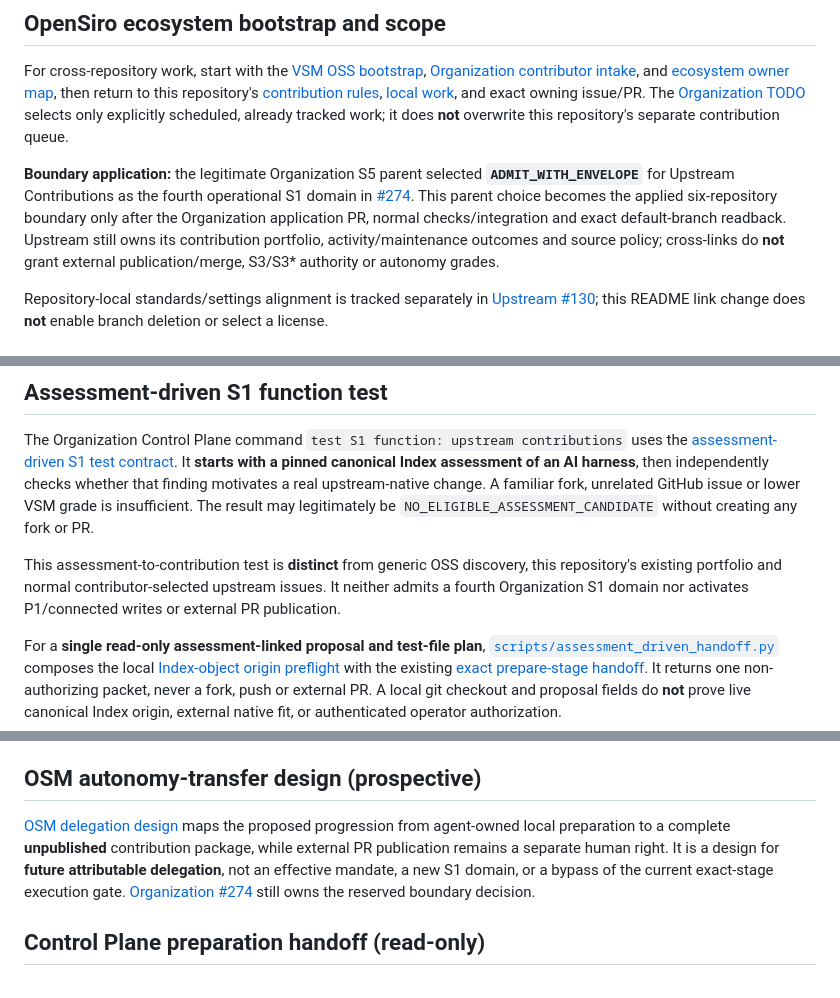
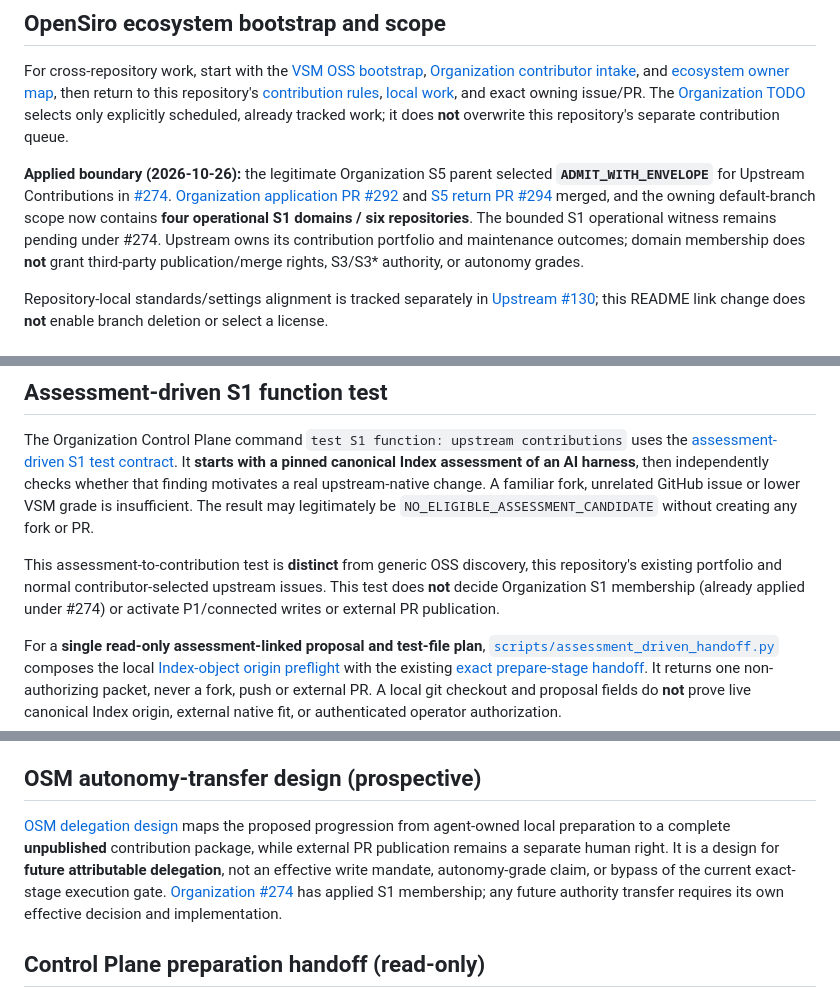
Before and after one commit to opensiro/upstream, a Markdown page: README.md, 3 parts joined by grey strips. Drawn GitHub-style.

Commit message:
docs(upstream): read back applied S1 admission boundary

```diff
--- a/README.md
+++ b/README.md
@@ -8,7 +8,7 @@ It is **not** a monorepo of forks, a mirror of upstream code, a claim of upstrea
 
 For cross-repository work, start with the [VSM OSS bootstrap](https://github.com/opensiro/vsm-oss-organization/blob/main/START_HERE.md), [Organization contributor intake](https://github.com/opensiro/vsm-oss-organization/blob/main/CONTRIBUTOR_START.md), and [ecosystem owner map](https://github.com/opensiro/vsm-oss-organization/blob/main/docs/ECOSYSTEM.md), then return to this repository's [contribution rules](CONTRIBUTING.md), [local work](https://github.com/opensiro/upstream/issues/56), and exact owning issue/PR. The [Organization TODO](https://github.com/opensiro/vsm-oss-organization/blob/main/TODO.md) selects only explicitly scheduled, already tracked work; it does **not** overwrite this repository's separate contribution queue.
 
-**Boundary application:** the legitimate Organization S5 parent selected **`ADMIT_WITH_ENVELOPE`** for Upstream Contributions as the fourth operational S1 domain in [#274](https://github.com/opensiro/vsm-oss-organization/issues/274#issuecomment-6420871211). This parent choice becomes the applied six-repository boundary only after the Organization application PR, normal checks/integration and exact default-branch readback. Upstream still owns its contribution portfolio, activity/maintenance outcomes and source policy; cross-links do **not** grant external publication/merge, S3/S3* authority or autonomy grades.
+**Applied boundary (2026-10-26):** the legitimate Organization S5 parent selected **`ADMIT_WITH_ENVELOPE`** for Upstream Contributions in [#274](https://github.com/opensiro/vsm-oss-organization/issues/274#issuecomment-6420871211). [Organization application PR #292](https://github.com/opensiro/vsm-oss-organization/pull/292) and [S5 return PR #294](https://github.com/opensiro/vsm-oss-organization/pull/294) merged, and the owning default-branch scope now contains **four operational S1 domains / six repositories**. The bounded S1 operational witness remains pending under #274. Upstream owns its contribution portfolio and maintenance outcomes; domain membership does **not** grant third-party publication/merge rights, S3/S3* authority, or autonomy grades.
 
 Repository-local standards/settings alignment is tracked separately in [Upstream #130](https://github.com/opensiro/upstream/issues/130); this README link change does **not** enable branch deletion or select a license.
 
@@ -98,8 +98,8 @@ without creating any fork or PR.
 
 This assessment-to-contribution test is **distinct** from generic OSS discovery,
 this repository's existing portfolio and normal contributor-selected upstream
-issues. It neither admits a fourth Organization S1 domain nor activates
-P1/connected writes or external PR publication.
+issues. This test does **not** decide Organization S1 membership (already
+applied under #274) or activate P1/connected writes or external PR publication.
 
 For a **single read-only assessment-linked proposal and test-file plan**,
 [`scripts/assessment_driven_handoff.py`](scripts/assessment_driven_handoff.py)
@@ -132,7 +132,7 @@ authorization. See [the proposal schema and limitations](docs/BATCH_PROPOSALS.md
 
 ## OSM autonomy-transfer design (prospective)
 
-[OSM delegation design](docs/OSM_DELEGATION_DESIGN.md) maps the proposed progression from agent-owned local preparation to a complete **unpublished** contribution package, while external PR publication remains a separate human right. It is a design for **future attributable delegation**, not an effective mandate, a new S1 domain, or a bypass of the current exact-stage execution gate. [Organization #274](https://github.com/opensiro/vsm-oss-organization/issues/274) still owns the reserved boundary decision.
+[OSM delegation design](docs/OSM_DELEGATION_DESIGN.md) maps the proposed progression from agent-owned local preparation to a complete **unpublished** contribution package, while external PR publication remains a separate human right. It is a design for **future attributable delegation**, not an effective write mandate, autonomy-grade claim, or bypass of the current exact-stage execution gate. [Organization #274](https://github.com/opensiro/vsm-oss-organization/issues/274) has applied S1 membership; any future authority transfer requires its own effective decision and implementation.
 
 ## Control Plane preparation handoff (read-only)
 
```
